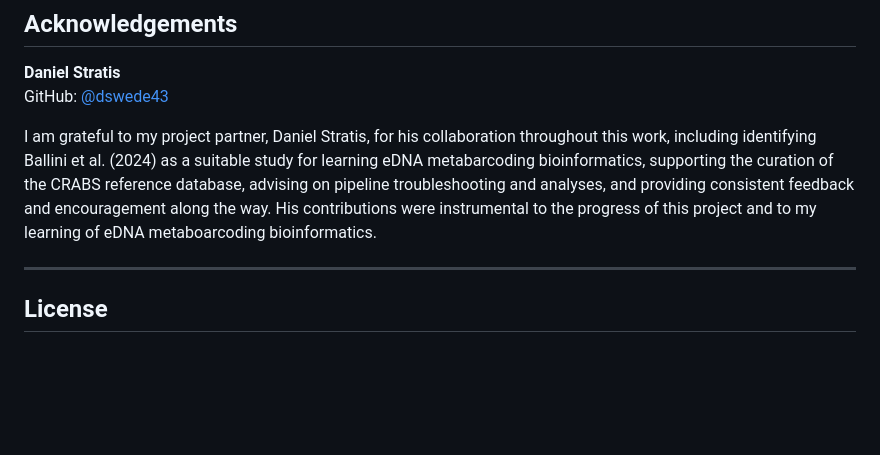
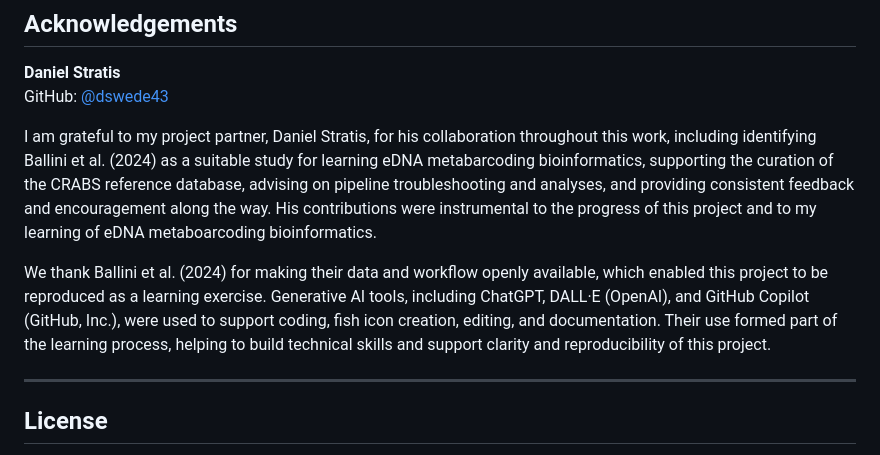
Before and after one commit to nanthony80/repliSTREAM, a Markdown page: README.md, the part around the change. GitHub-like rendering; blank space fills up the shorter version.

Commit message:
Update README with acknowledgments and AI tools
Added acknowledgment of data sources and AI tools used.

```diff
--- a/README.md
+++ b/README.md
@@ -134,6 +134,9 @@ GitHub: [@dswede43](https://github.com/dswede43)
 
 I am grateful to my project partner, Daniel Stratis, for his collaboration throughout this work, including identifying Ballini et al. (2024) as a suitable study for learning eDNA metabarcoding bioinformatics, supporting the curation of the CRABS reference database, advising on pipeline troubleshooting and analyses, and providing consistent feedback and encouragement along the way. His contributions were instrumental to the progress of this project and to my learning of eDNA metaboarcoding bioinformatics.
 
+We thank Ballini et al. (2024) for making their data and workflow openly available, which enabled this project to be reproduced as a learning exercise. Generative AI tools, including ChatGPT, DALL·E (OpenAI), and GitHub Copilot (GitHub, Inc.), were used to support coding, fish icon creation, editing, and documentation. Their use formed part of the learning process, helping to build technical skills and support clarity and reproducibility of this project.
+
+
 ---
 
 ## License
```
